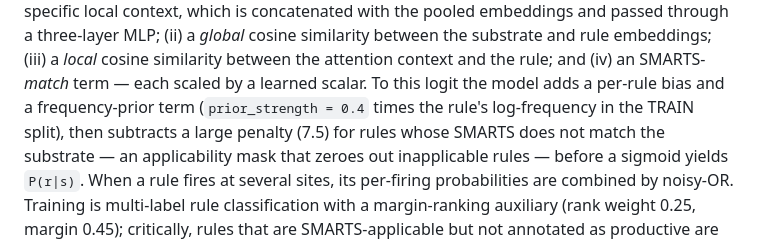
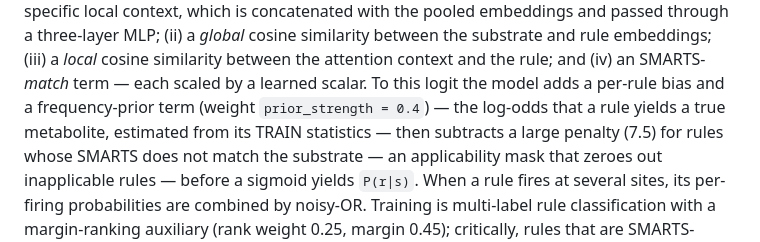
Before and after one commit to doctawho42/GRAIL, a Markdown page: docs/benchmark/manuscript.md, the part around the change. Rendered like a GitHub page.

Commit message:
docs: STATUS roll-up (built + diagnosis-prioritized directions); correct generator prior wording to log-odds

```diff
--- a/docs/benchmark/manuscript.md
+++ b/docs/benchmark/manuscript.md
@@ -222,7 +222,8 @@ a rule-specific local context, which is concatenated with the pooled embeddings
 three-layer MLP; (ii) a *global* cosine similarity between the substrate and rule embeddings; (iii) a
 *local* cosine similarity between the attention context and the rule; and (iv) an SMARTS-*match*
 term — each scaled by a learned scalar. To this logit the model adds a per-rule bias and a
-frequency-prior term (`prior_strength = 0.4` times the rule's log-frequency in the TRAIN split), then
+frequency-prior term (weight `prior_strength = 0.4`) — the log-odds that a rule yields a true
+metabolite, estimated from its TRAIN statistics — then
 subtracts a large penalty (7.5) for rules whose SMARTS does not match the substrate — an
 applicability mask that zeroes out inapplicable rules — before a sigmoid yields `P(r|s)`. When a rule
 fires at several sites, its per-firing probabilities are combined by noisy-OR. Training is
```
Also changed, not shown: docs/STATUS.md (added, +119 -0 lines).
